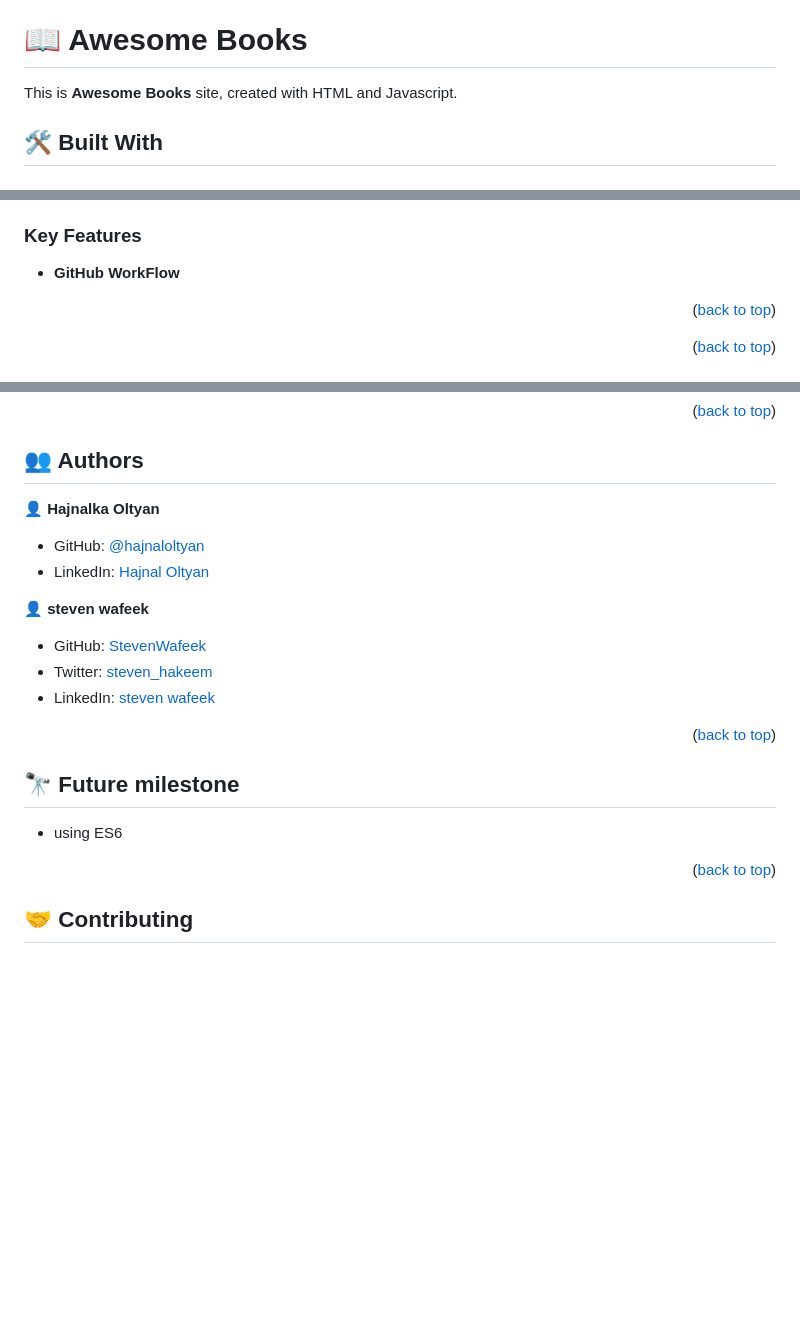
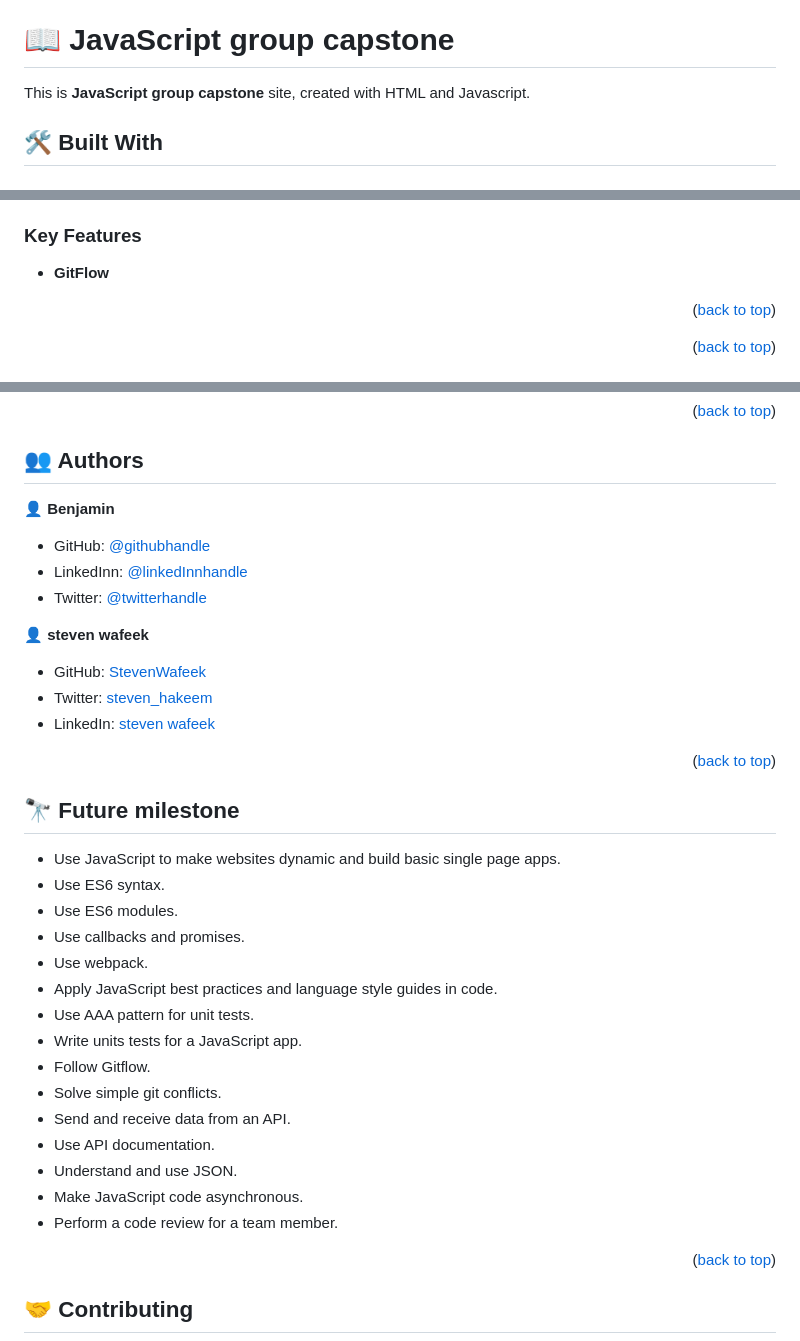
Before and after one commit to StevenWafeek/Javascript-Capstone, a Markdown page: README.md, 3 parts joined by grey strips. Rendered like a GitHub page; blank space fills up the shorter version.

```diff
--- a/README.md
+++ b/README.md
@@ -24,9 +24,9 @@
 
 <!-- PROJECT DESCRIPTION -->
 
-# 📖 Awesome Books <a name="about-project"></a>
+# 📖 JavaScript group capstone <a name="about-project"></a>
 
-This is **Awesome Books** site, created with HTML and Javascript.
+This is **JavaScript group capstone** site, created with HTML and Javascript.
 
 ## 🛠 Built With <a name="built-with"></a>
 
@@ -44,7 +47,7 @@ This is **Awesome Books** site, created with HTML and Javascript.
 
 ### Key Features <a name="key-features"></a>
 
-- **GitHub WorkFlow**
+- **GitFlow**
 
 <p align="right">(<a href="#readme-top">back to top</a>)</p>
 
@@ -122,10 +125,11 @@ Deployed by GitHub Pages.
 
 ## 👥 Authors <a name="authors"></a>
 
-👤 **Hajnalka Oltyan**
+👤 **Benjamin**
 
-- GitHub: [@hajnaloltyan](https://github.com/hajnaloltyan)
-- LinkedIn: [Hajnal Oltyan](https://www.linkedin.com/in/hajnalka-oltyan/)
+- GitHub: [@githubhandle](https://github.com/BenjaminMatembe)
+- LinkedInn: [@linkedInnhandle](https://www.linkedin.com/in/matembe-benjamin-b7274122a/)
+- Twitter: [@twitterhandle](https://twitter.com/Glenmata2)
 
 👤 **steven wafeek**
 
@@ -140,7 +144,21 @@ Deployed by GitHub Pages.
 
 ## 🔭 Future milestone <a name="future-features"></a>
 
-- using ES6
+- Use JavaScript to make websites dynamic and build basic single page apps.
+- Use ES6 syntax.
+- Use ES6 modules.
+- Use callbacks and promises.
+- Use webpack.
+- Apply JavaScript best practices and language style guides in code.
+- Use AAA pattern for unit tests.
+- Write units tests for a JavaScript app.
+- Follow Gitflow.
+- Solve simple git conflicts.
+- Send and receive data from an API.
+- Use API documentation.
+- Understand and use JSON.
+- Make JavaScript code asynchronous.
+- Perform a code review for a team member.
 
 <p align="right">(<a href="#readme-top">back to top</a>)</p>
 
```
Also changed, not shown: other parts of README.md (+4 -1 lines).
